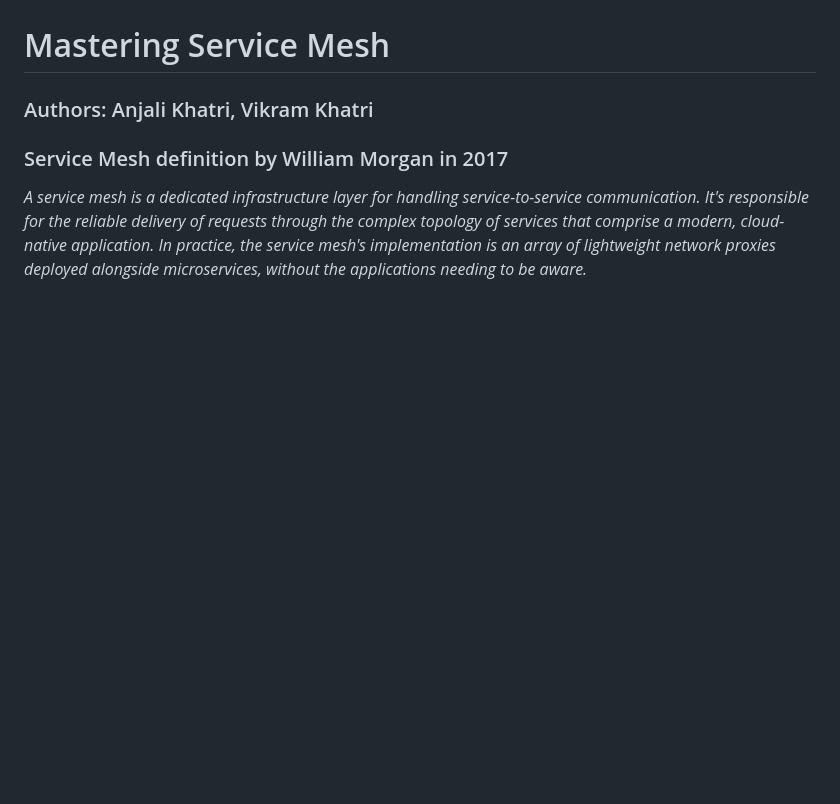
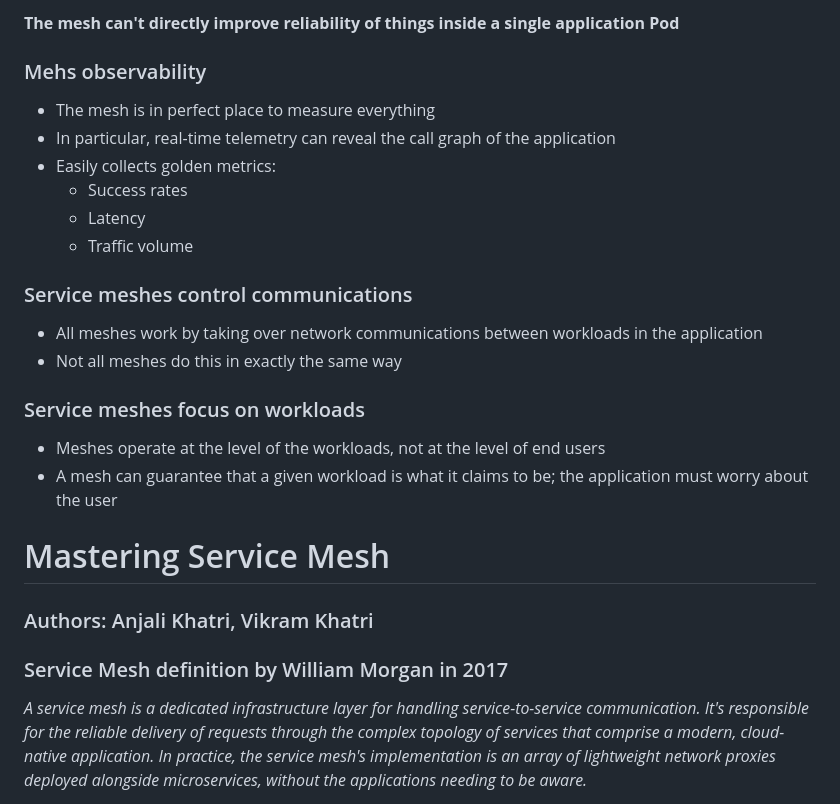
Before and after one commit to Torba2207/The-effect-of-service-mesh-on-microservice-application-performance, a Markdown page: research-notes.md, the part around one of its changes. Drawn GitHub-style; blank space fills up the shorter version.

Commit message:
Expand research notes on service mesh fundamentals, adding detailed sections on security, reliability, observability, and communication control

```diff
--- a/research-notes.md
+++ b/research-notes.md
@@ -8,3 +60,24 @@
+<b>The mesh can't directly improve reliability of things inside a single application Pod</b>
+
+### Mehs observability
+- The mesh is in perfect place to measure everything
+- In particular, real-time telemetry can reveal the call graph of the application
+- Easily collects golden metrics:
+    - Success rates
+    - Latency
+    - Traffic volume
+
+
+### Service meshes control communications
+- All meshes work by taking over network communications between workloads in the application
+- Not all meshes do this in exactly the same way
+
+### Service meshes focus on workloads
+- Meshes operate at the level of the workloads, not at the level of end users
+- A mesh can guarantee that a given workload is what it claims to be; the application must worry about the user
+
+
+
 
 # Mastering Service Mesh
 
```
Also changed, not shown: other parts of research-notes.md (+52 -0 lines).
